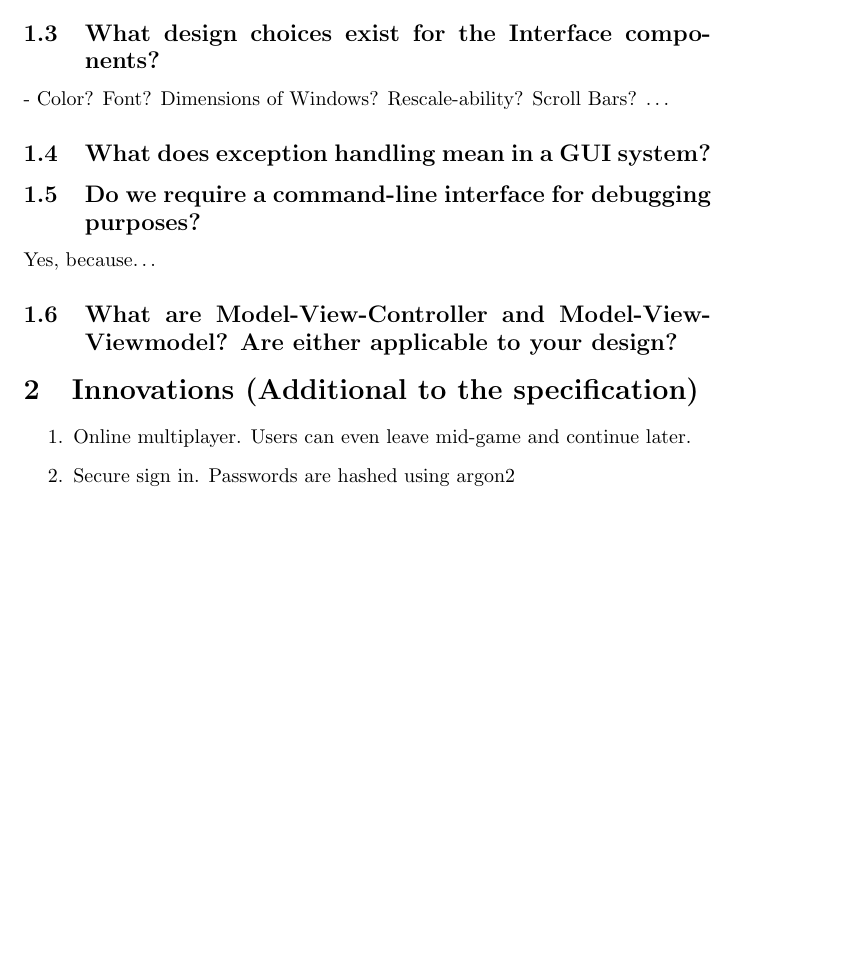
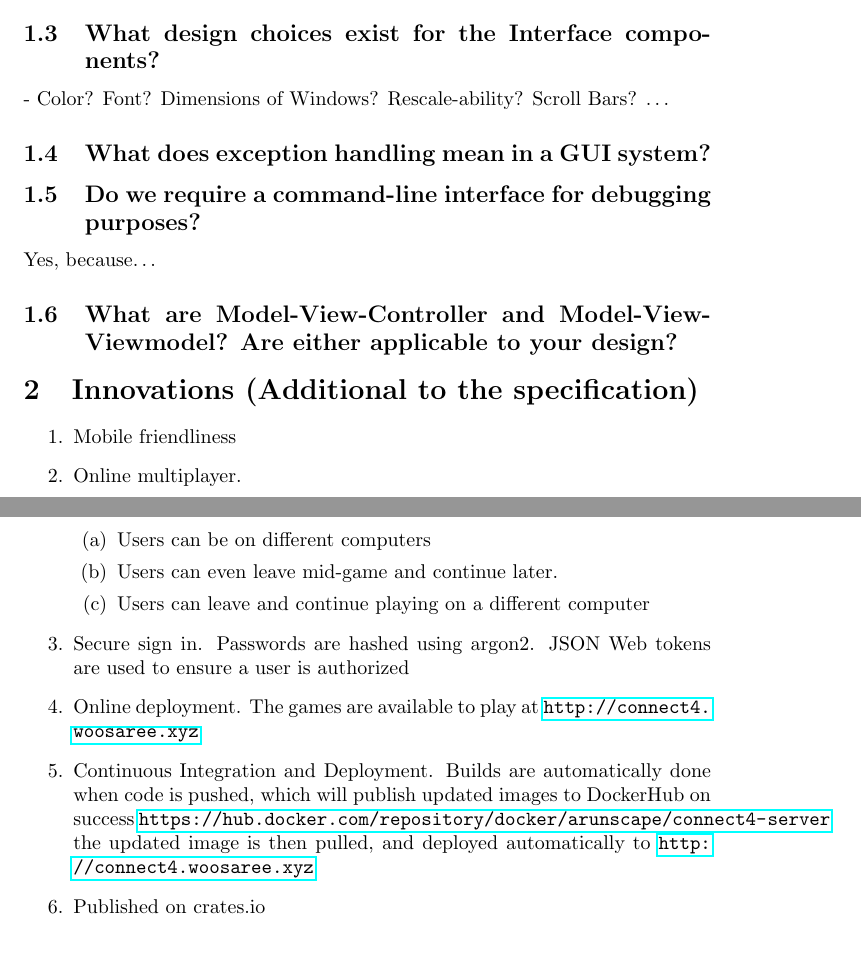
Before and after one commit to Arunscape/ECE421-GroupProject1, a LaTeX document (connect4/report/report.tex): part of page 1 of 2 before the commit and two parts of pages 1 and 2 of 2 after it, the two joined at a grey line, cut so that both start at the same text, the shorter picture padded with empty space. Compiled offline with pdfLaTeX.

Commit message:
add stuff to report

```diff
--- a/connect4/report/report.tex
+++ b/connect4/report/report.tex
@@ -81,8 +81,21 @@ design?}
 
 \section{Innovations (Additional to the specification)}
 \begin{enumerate}
-    \item Online multiplayer. Users can even leave mid-game and continue later.
-    \item Secure sign in. Passwords are hashed using argon2
+    \item Mobile friendliness
+    \item Online multiplayer.
+        \begin{enumerate}
+            \item Users can be on different computers
+            \item Users can even leave mid-game and continue later.
+            \item Users can leave and continue playing on a different computer
+        \end{enumerate}
+    \item Secure sign in. Passwords are hashed using argon2. JSON Web tokens are used to ensure a user
+        is authorized
+    \item Online deployment. The games are available to play at \url{http://connect4.woosaree.xyz}
+    \item Continuous Integration and Deployment. Builds are automatically done when code is pushed,
+        which will publish updated images to DockerHub on success \url{https://hub.docker.com/repository/docker/arunscape/connect4-server}
+        the updated image is then pulled, and deployed automatically to \url{http://connect4.woosaree.xyz}
+    \item Published on crates.io
+
 \end{enumerate}
 
 \section{Rationale}
```
Also changed, not shown: connect4/README.md, connect4/connect4-lib/README.md, connect4/connect4-server/README.md, connect4/connect4-web/README.md.
